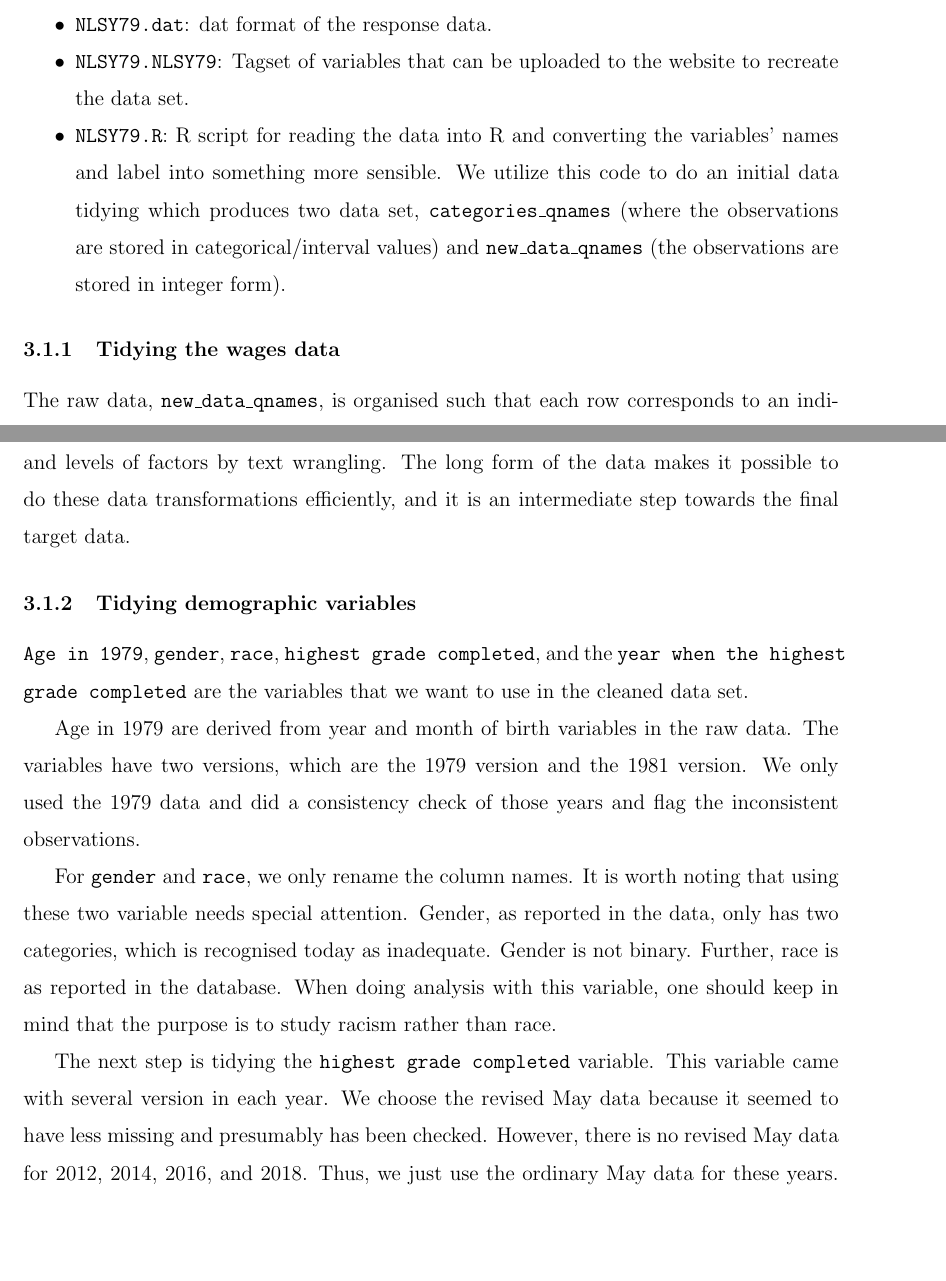
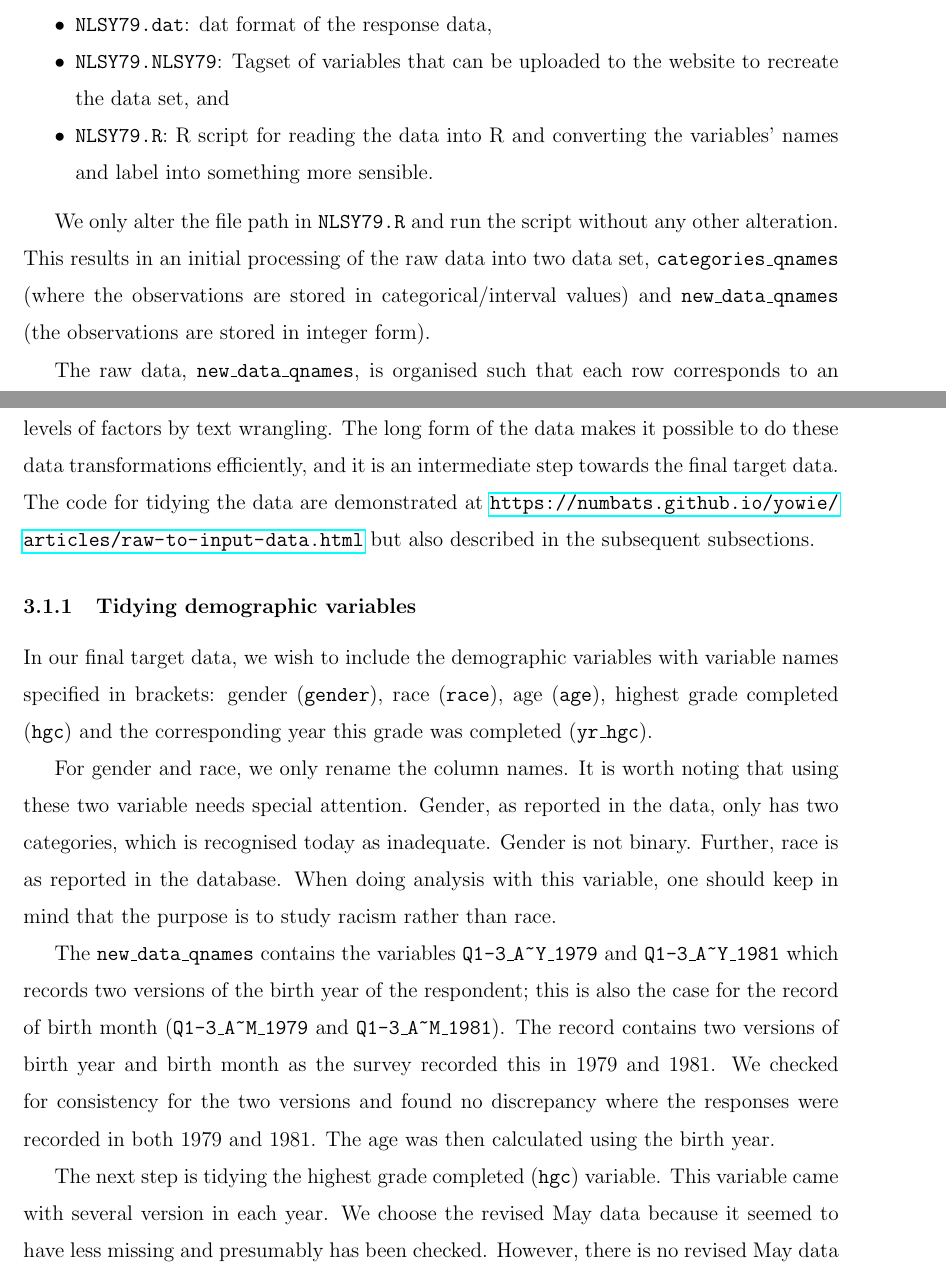
Before and after one commit to numbats/yowie, a LaTeX paper (paper/paper-jsdse/paper-jsdse.tex): two parts of pages 7 and 8 of 24, joined at a grey line, cut so that both start at the same text, the shorter picture padded with empty space. Compiled offline with pdfLaTeX.

Commit message:
tidying demographic data description updated

```diff
--- a/paper/paper-jsdse/paper-jsdse.tex
+++ b/paper/paper-jsdse/paper-jsdse.tex
@@ -197,17 +197,16 @@ The downloaded data set comes as a zip file, containing the following set of fil
 \begin{itemize}
 \tightlist
 \item
-  \texttt{NLSY79.csv}: csv format of the response data.
+  \texttt{NLSY79.csv}: csv format of the response data,
 \item
-  \texttt{NLSY79.dat}: dat format of the response data.
+  \texttt{NLSY79.dat}: dat format of the response data,
 \item
-  \texttt{NLSY79.NLSY79}: Tagset of variables that can be uploaded to the website to recreate the data set.
+  \texttt{NLSY79.NLSY79}: Tagset of variables that can be uploaded to the website to recreate the data set, and
 \item
-  \texttt{NLSY79.R}: R script for reading the data into R and converting the variables' names and label into something more sensible. We utilize this code to do an initial data tidying which produces two data set, \texttt{categories\_qnames} (where the observations are stored in categorical/interval values) and \texttt{new\_data\_qnames} (the observations are stored in integer form).
+  \texttt{NLSY79.R}: R script for reading the data into R and converting the variables' names and label into something more sensible.
 \end{itemize}
 
-\hypertarget{tidywages}{%
-\subsubsection{Tidying the wages data}\label{tidywages}}
+We only alter the file path in \texttt{NLSY79.R} and run the script without any other alteration. This results in an initial processing of the raw data into two data set, \texttt{categories\_qnames} (where the observations are stored in categorical/interval values) and \texttt{new\_data\_qnames} (the observations are stored in integer form).
 
 The raw data, \texttt{new\_data\_qnames}, is organised such that each row corresponds to an individual. As respondents can have multiple jobs at specific years, the column names, such as \texttt{HRP1\_1979}, \texttt{HRP2\_1979}, \texttt{HRP1\_1980} and \texttt{HRP2\_1980}, contain the information about the job number up to 5 (\texttt{HRP1} = job 1, \texttt{HRP2} = job 2) and the year. The raw data consequently has a large number of columns (686 to be specific). The values in the cell under the variables that begin with \texttt{HRP} correspond to the hourly wage in dollars. A glimpse of this data output is shown below.
 
@@ -226,16 +225,16 @@ The raw data, \texttt{new\_data\_qnames}, is organised such that each row corres
 #>   [list output truncated]
 \end{verbatim}
 
-According to Wickham (2014), tidy data sets comply with three rules: (i) each variable forms a column, (ii) each observation forms a row, and (iii) each type of observational unit forms a table. The raw data does not comply these rules, thus we re-arrange and wrangle the data into tidy data form, columns corresponding to individual ID, year, job number, wage in dollars and the demographic variables. This is done using the \texttt{tidyverse} suite of packages (Wickham et al. 2019), \texttt{tidyr} (Wickham 2020b) to pivot the data into long form, \texttt{dplyr} (Wickham et al. 2020), and \texttt{stringr} (Wickham 2019) for creating new variables, and levels of factors by text wrangling. The long form of the data makes it possible to do these data transformations efficiently, and it is an intermediate step towards the final target data.
+According to Wickham (2014), tidy data sets comply with three rules: (i) each variable forms a column, (ii) each observation forms a row, and (iii) each type of observational unit forms a table. The raw data does not comply these rules, thus we re-arrange and wrangle the data into tidy data form, columns corresponding to individual ID, year, job number, wage in dollars and the demographic variables. This is done using the \texttt{tidyverse} suite of packages (Wickham et al. 2019), \texttt{tidyr} (Wickham 2020b) to pivot the data into long form, \texttt{dplyr} (Wickham et al. 2020), and \texttt{stringr} (Wickham 2019) for creating new variables, and levels of factors by text wrangling. The long form of the data makes it possible to do these data transformations efficiently, and it is an intermediate step towards the final target data. The code for tidying the data are demonstrated at \url{https://numbats.github.io/yowie/articles/raw-to-input-data.html} but also described in the subsequent subsections.
 
 \hypertarget{tidydemog}{%
 \subsubsection{Tidying demographic variables}\label{tidydemog}}
 
-\texttt{Age\ in\ 1979}, \texttt{gender}, \texttt{race}, \texttt{highest\ grade\ completed}, and the \texttt{year\ when\ the\ highest\ grade\ completed} are the variables that we want to use in the cleaned data set.
+In our final target data, we wish to include the demographic variables with variable names specified in brackets: gender (\texttt{gender}), race (\texttt{race}), age (\texttt{age}), highest grade completed (\texttt{hgc}) and the corresponding year this grade was completed (\texttt{yr\_hgc}).
 
-Age in 1979 are derived from year and month of birth variables in the raw data. The variables have two versions, which are the 1979 version and the 1981 version. We only used the 1979 data and did a consistency check of those years and flag the inconsistent observations.
+For gender and race, we only rename the column names. It is worth noting that using these two variable needs special attention. Gender, as reported in the data, only has two categories, which is recognised today as inadequate. Gender is not binary. Further, race is as reported in the database. When doing analysis with this variable, one should keep in mind that the purpose is to study racism rather than race.
 
-For \texttt{gender} and \texttt{race}, we only rename the column names. It is worth noting that using these two variable needs special attention. Gender, as reported in the data, only has two categories, which is recognised today as inadequate. Gender is not binary. Further, race is as reported in the database. When doing analysis with this variable, one should keep in mind that the purpose is to study racism rather than race.
+The \texttt{new\_data\_qnames} contains the variables \texttt{Q1-3\_A\textasciitilde{}Y\_1979} and \texttt{Q1-3\_A\textasciitilde{}Y\_1981} which records two versions of the birth year of the respondent; this is also the case for the record of birth month (\texttt{Q1-3\_A\textasciitilde{}M\_1979} and \texttt{Q1-3\_A\textasciitilde{}M\_1981}). The record contains two versions of birth year and birth month as the survey recorded this in 1979 and 1981. We checked for consistency for the two versions and found no discrepancy where the responses were recorded in both 1979 and 1981. The age was then calculated using the birth year.
 
-The next step is tidying the \texttt{highest\ grade\ completed} variable. This variable came with several version in each year. We choose the revised May data because it seemed to have less missing and presumably has been checked. However, there is no revised May data for 2012, 2014, 2016, and 2018. Thus, we just use the ordinary May data for these years. The code for tidying this variable is provided in the supplementary materials.
+The next step is tidying the highest grade completed (\texttt{hgc}) variable. This variable came with several version in each year. We choose the revised May data because it seemed to have less missing and presumably has been checked. However, there is no revised May data for 2012, 2014, 2016, and 2018. Thus, we just use the ordinary May data for these years. The code for tidying this variable is provided in the supplementary materials.
 
```
Also changed, not shown: paper/paper.tex (+13 -14 lines), paper/figures/feature-plot-1.pdf, paper/paper-jsdse/figures/feature-plot-1.pdf, paper/paper-jsdse/paper-jsdse.pdf, paper/paper.pdf, paper/paper-jsdse/paper-jsdse.tex (6 more changed lines), 4 other files.
